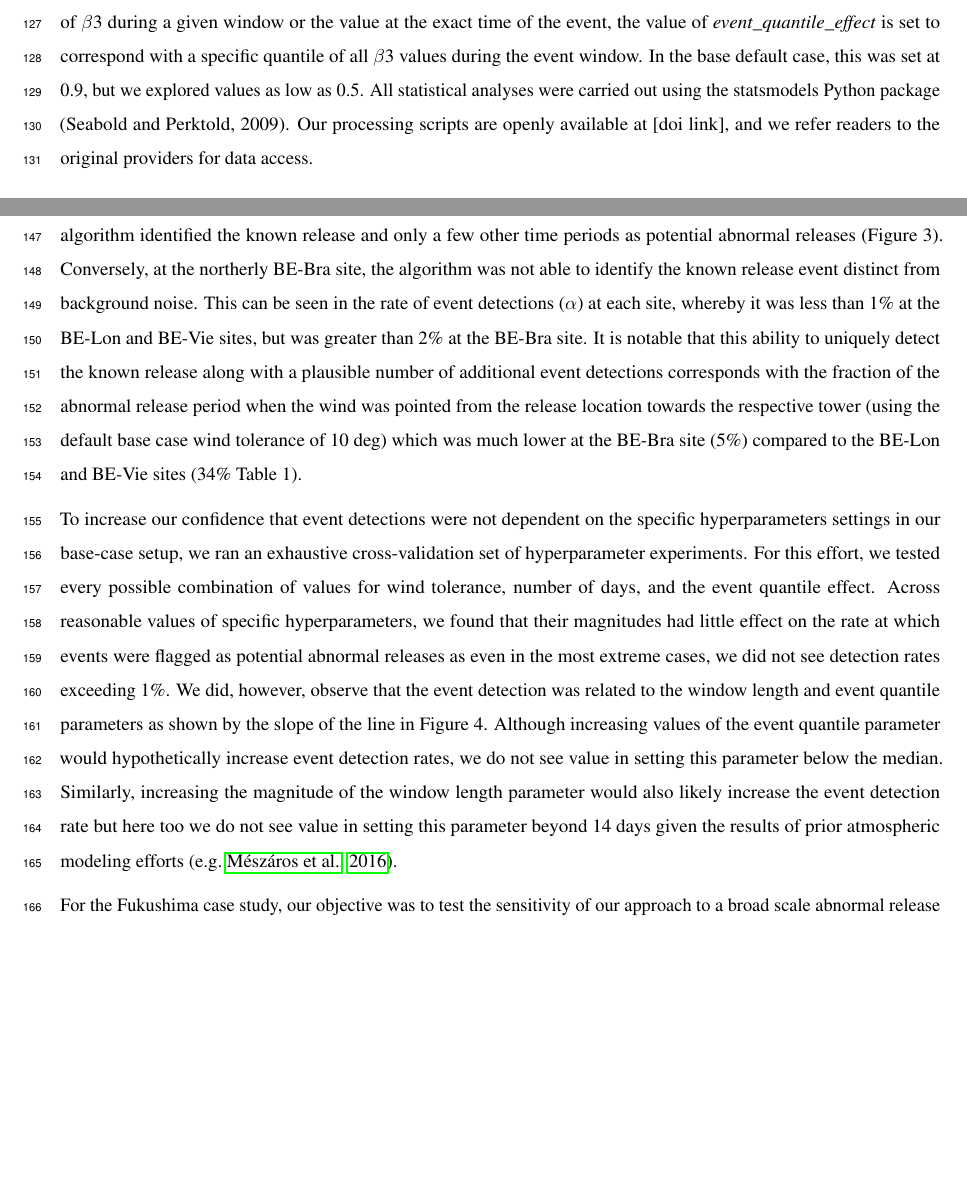
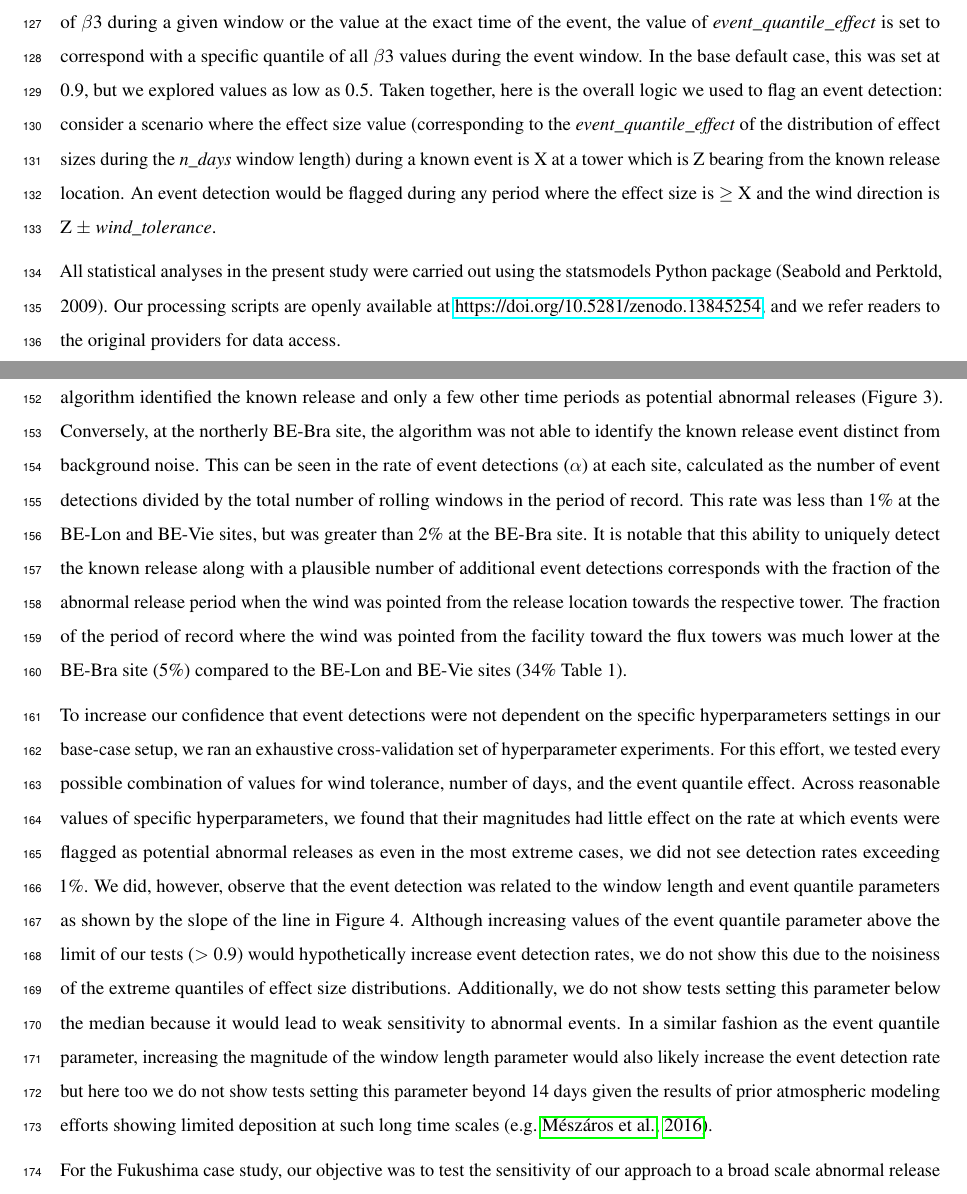
Before and after one commit to lanl/fluxnet-sentinels, a LaTeX document (manuscript/manuscript.tex): two parts of pages 5 and 6 of 11 before the commit and two parts of pages 5 and 6 of 12 after it, joined at a grey line, cut so that both start at the same text, the shorter picture padded with empty space. Compiled offline with pdfLaTeX.

Commit message:
stash text edits

```diff
--- a/manuscript/manuscript.tex
+++ b/manuscript/manuscript.tex
@@ -119,7 +119,9 @@ To begin our analysis, we screened all pairwise, linear relationships between th
 
 This interaction model was fit for a window of time encompassing the known release event and for every other possible window in the period-of-record. The overall length of the window was treated as an adjustable hyperparameter since the length of time for an abnormal material release to reach the footprint of the flux tower may be event-dependent and/or unknown. In addition, the length of time for deposited material to induce a possible vegetation response (or at least a flux data anomaly) is an unknown quantity. Thus, in the default base case, we set the window length (n\_days) as 7 days, but we ran hyperparameter experiments to determine the result of setting it to longer periods of 10 and 14 days. The window length affects the duration of time designated as before and after the event. The period of time designated as during the event was set as 2 days in all cases. We compared the effect size of the interaction term ($\beta$3) during the event-encompassing window against all other windows in a “rolling” analysis. Therefore, the overall analysis compares the interaction term of the window of the known event against a window centered on every other observation. Specific windows that had an effect size at least as large as that of the known event and with wind conditions defined as “towards” the flux tower were flagged as “event detections”.
 
-In order to flag event detections, we defined several adjustable hyperparameters to account for uncertainty surrounding atmospheric transport and the timing of any possible responses to material deposition. The first hyperparameter we defined, \emph{wind\_tolerance}, reflects the range around the bearing from the facility to the tower location which we count as towards the tower. In the base default case, we set \emph{wind\_tolerance} to 10 degrees, but we explored setting it to smaller values down to 5 degrees and larger values up to 20 degrees. The second hyperparameter we defined, \emph{event\_quantile\_effect}, handles the unknown travel time of any materials to be deposited via an abnormal release or what, if any, delays exist between deposition and vegetation response. Rather than simply selecting the maximum value of $\beta$3 during a given window or the value at the exact time of the event, the value of \emph{event\_quantile\_effect} is set to correspond with a specific quantile of all $\beta$3 values during the event window. In the base default case, this was set at 0.9, but we explored values as low as 0.5. All statistical analyses were carried out using the statsmodels Python package (Seabold and Perktold, 2009). Our processing scripts are openly available at [doi link], and we refer readers to the original providers for data access.
+In order to flag event detections, we defined several adjustable hyperparameters to account for uncertainty surrounding atmospheric transport and the timing of any possible responses to material deposition. The first hyperparameter we defined, \emph{wind\_tolerance}, reflects the range around the bearing from the facility to the tower location which we count as towards the tower. In the base default case, we set \emph{wind\_tolerance} to 10 degrees, but we explored setting it to smaller values down to 5 degrees and larger values up to 20 degrees. The second hyperparameter we defined, \emph{event\_quantile\_effect}, handles the unknown travel time of any materials to be deposited via an abnormal release or what, if any, delays exist between deposition and vegetation response. Rather than simply selecting the maximum value of $\beta$3 during a given window or the value at the exact time of the event, the value of \emph{event\_quantile\_effect} is set to correspond with a specific quantile of all $\beta$3 values during the event window. In the base default case, this was set at 0.9, but we explored values as low as 0.5. Taken together, here is the overall logic we used to flag an event detection: consider a scenario where the effect size value (corresponding to the \emph{event\_quantile\_effect} of the distribution of effect sizes during the \emph{n\_days} window length) during a known event is X at a tower which is Z bearing from the known release location. An event detection would be flagged during any period where the effect size is $\geq$ X and the wind direction is Z $\pm$ \emph{wind\_tolerance}.
+
+All statistical analyses in the present study were carried out using the statsmodels Python package (Seabold and Perktold, 2009). Our processing scripts are openly available at \href{https://doi.org/10.5281/zenodo.13845254}{https://doi.org/10.5281/zenodo.13845254}, and we refer readers to the original providers for data access.
 
 \begin{figure}
 	\centering
@@ -132,9 +134,9 @@ In order to flag event detections, we defined several adjustable hyperparameters
 
 For the IRE case study, among all possible pairwise combinations of dependent and independent variables (n=51, Table S1), we found that only the $CO_2$ versus air temperature comparison had any measure of predictability from the model ($R^2$ > 0.05) and a strong event effect size (Table 1). Although other variable pairs such as sensible heat flux and net radiation had a stronger effect size for the BE-Lon site, they had a weak linear relationship across the other sites. When we focus on the period of the abnormal release event in particular rather than the overall period of record, we found that $CO_2$ versus air temperature relationship at each of the three focal towers had similar $R^2$ values and effect sizes (Table 1). Figure 2 provides a visual example of the effect size framing in our analysis. Note how the apparent interaction effect between time periods around the abnormal release event in Figure 2A (before, during, after) translates to a relatively high effect size (Figure 2C) whereas in Figure 2B at an arbitrary time point, there is no apparent interaction effect. This corresponds to a low effect size in Figure 2D. Note also how during and after the known abnormal release, the slopes of the relationships between $CO_2$ and air temperature become less negative than before the event, with lower than expected $CO_2$ at low air temperature (Figure 2A).
 
-Despite the similar effect size at the three tower sites during the abnormal release event, they differed substantially in the degree to which they uniquely flagged the known release event. At the BE-Lon and BE-Vie sites, our event detection algorithm identified the known release and only a few other time periods as potential abnormal releases (Figure 3). Conversely, at the northerly BE-Bra site, the algorithm was not able to identify the known release event distinct from background noise. This can be seen in the rate of event detections ($\alpha$) at each site, whereby it was less than 1\% at the BE-Lon and BE-Vie sites, but was greater than 2\% at the BE-Bra site. It is notable that this ability to uniquely detect the known release along with a plausible number of additional event detections corresponds with the fraction of the abnormal release period when the wind was pointed from the release location towards the respective tower (using the default base case wind tolerance of 10 deg) which was much lower at the BE-Bra site (5\%) compared to the BE-Lon and BE-Vie sites (34\% Table 1).
+Despite the similar effect size at the three tower sites during the abnormal release event, they differed substantially in the degree to which they uniquely flagged the known release event. At the BE-Lon and BE-Vie sites, our event detection algorithm identified the known release and only a few other time periods as potential abnormal releases (Figure 3). Conversely, at the northerly BE-Bra site, the algorithm was not able to identify the known release event distinct from background noise. This can be seen in the rate of event detections ($\alpha$) at each site, calculated as the number of event detections divided by the total number of rolling windows in the period of record. This rate was less than 1\% at the BE-Lon and BE-Vie sites, but was greater than 2\% at the BE-Bra site. It is notable that this ability to uniquely detect the known release along with a plausible number of additional event detections corresponds with the fraction of the abnormal release period when the wind was pointed from the release location towards the respective tower. The fraction of the period of record where the wind was pointed from the facility toward the flux towers was much lower at the BE-Bra site (5\%) compared to the BE-Lon and BE-Vie sites (34\% Table 1).
 
-To increase our confidence that event detections were not dependent on the specific hyperparameters settings in our base-case setup, we ran an exhaustive cross-validation set of hyperparameter experiments. For this effort, we tested every possible combination of values for wind tolerance, number of days, and the event quantile effect. Across reasonable values of specific hyperparameters, we found that their magnitudes had little effect on the rate at which events were flagged as potential abnormal releases as even in the most extreme cases, we did not see detection rates exceeding 1\%. We did, however, observe that the event detection was related to the window length and event quantile parameters as shown by the slope of the line in Figure 4. Although increasing values of the event quantile parameter would hypothetically increase event detection rates, we do not see value in setting this parameter below the median. Similarly, increasing the magnitude of the window length parameter would also likely increase the event detection rate but here too we do not see value in setting this parameter beyond 14 days given the results of prior atmospheric modeling efforts \citep[e.g.][]{meszarosPredictabilityDispersionFukushimaderived2016}.
+To increase our confidence that event detections were not dependent on the specific hyperparameters settings in our base-case setup, we ran an exhaustive cross-validation set of hyperparameter experiments. For this effort, we tested every possible combination of values for wind tolerance, number of days, and the event quantile effect. Across reasonable values of specific hyperparameters, we found that their magnitudes had little effect on the rate at which events were flagged as potential abnormal releases as even in the most extreme cases, we did not see detection rates exceeding 1\%. We did, however, observe that the event detection was related to the window length and event quantile parameters as shown by the slope of the line in Figure 4. Although increasing values of the event quantile parameter above the limit of our tests ($>$ 0.9) would hypothetically increase event detection rates, we do not show this due to the noisiness of the extreme quantiles of effect size distributions. Additionally, we do not show tests setting this parameter below the median because it would lead to  weak sensitivity to abnormal events. In a similar fashion as the event quantile parameter, increasing the magnitude of the window length parameter would also likely increase the event detection rate but here too we do not show tests setting this parameter beyond 14 days given the results of prior atmospheric modeling efforts showing limited deposition at such long time scales \citep[e.g.][]{meszarosPredictabilityDispersionFukushimaderived2016}.
 
 For the Fukushima case study, our objective was to test the sensitivity of our approach to a broad scale abnormal release and to introduce a control design to verify behavior on a flux tower where we expect no impact from any abnormal releases. First, we verified that event detection specificity is present at towers likely to be exposed even across long distances if the abnormal release is large (Figure 5). Then, we found a decrease in event detection specificity and an increase in event detection rate moving from the flux tower expected to be most affected (US-Wrc), to a more distant (likely less affected) tower (US-Gle), to a tower likely not exposed at all to the atmospheric plume (OZ-Mul, Figure 5).
 
```
